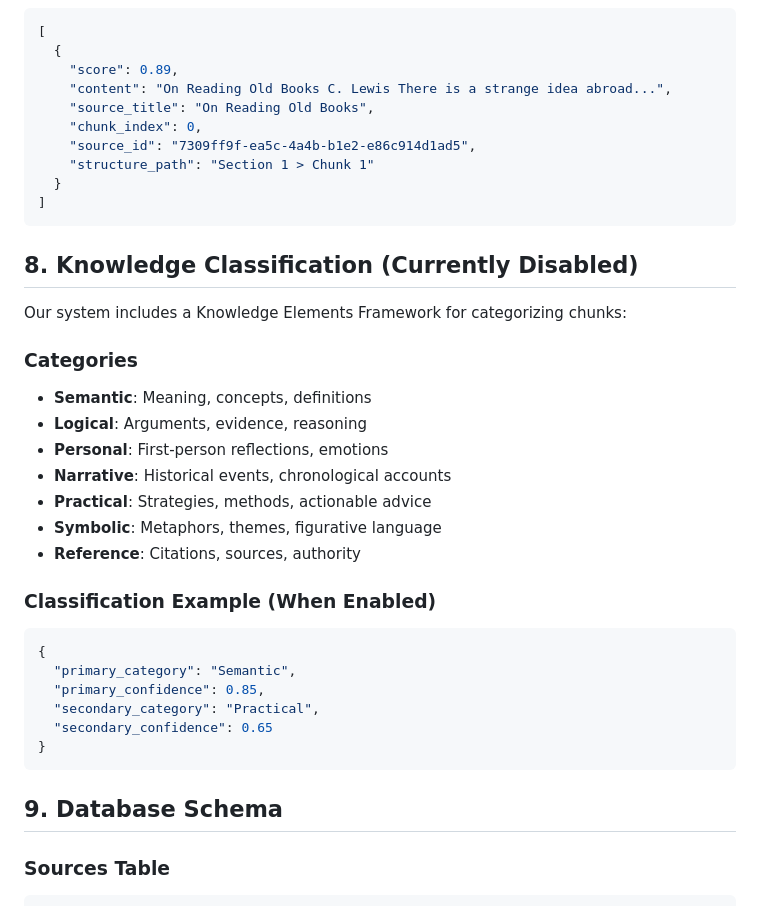
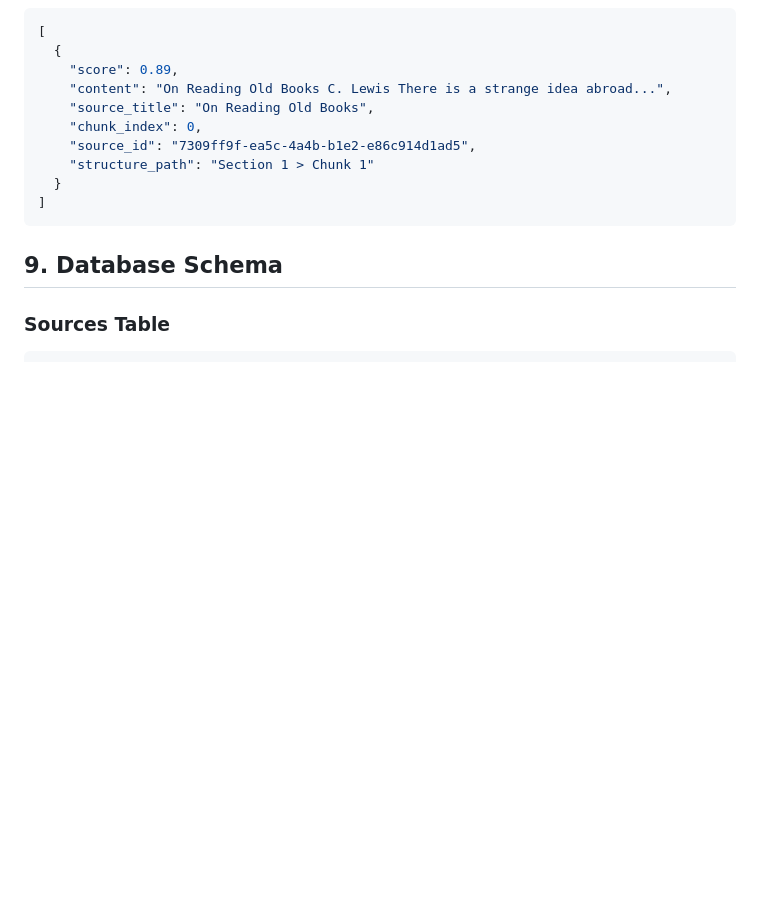
Before and after one commit to lukemiller22/research-assistant, a Markdown page: RAG_Data_Examples.md, the part around the change. Rendered like a GitHub page; blank space fills up the shorter version.

Commit message:
Update documentation and examples
- Updated README.md with current feature set
- Updated RAG_Data_Examples.md with latest data structures
- Reflects removal of AI curation and hybrid search features

````diff
--- a/RAG_Data_Examples.md
+++ b/RAG_Data_Examples.md
@@ -162,29 +162,6 @@ Embeddings are stored in Qdrant with metadata:
 ]
 ```
 
-## 8. Knowledge Classification (Currently Disabled)
-
-Our system includes a Knowledge Elements Framework for categorizing chunks:
-
-### Categories
-- **Semantic**: Meaning, concepts, definitions
-- **Logical**: Arguments, evidence, reasoning
-- **Personal**: First-person reflections, emotions
-- **Narrative**: Historical events, chronological accounts
-- **Practical**: Strategies, methods, actionable advice
-- **Symbolic**: Metaphors, themes, figurative language
-- **Reference**: Citations, sources, authority
-
-### Classification Example (When Enabled)
-```json
-{
-  "primary_category": "Semantic",
-  "primary_confidence": 0.85,
-  "secondary_category": "Practical",
-  "secondary_confidence": 0.65
-}
-```
-
 ## 9. Database Schema
 
 ### Sources Table
````
